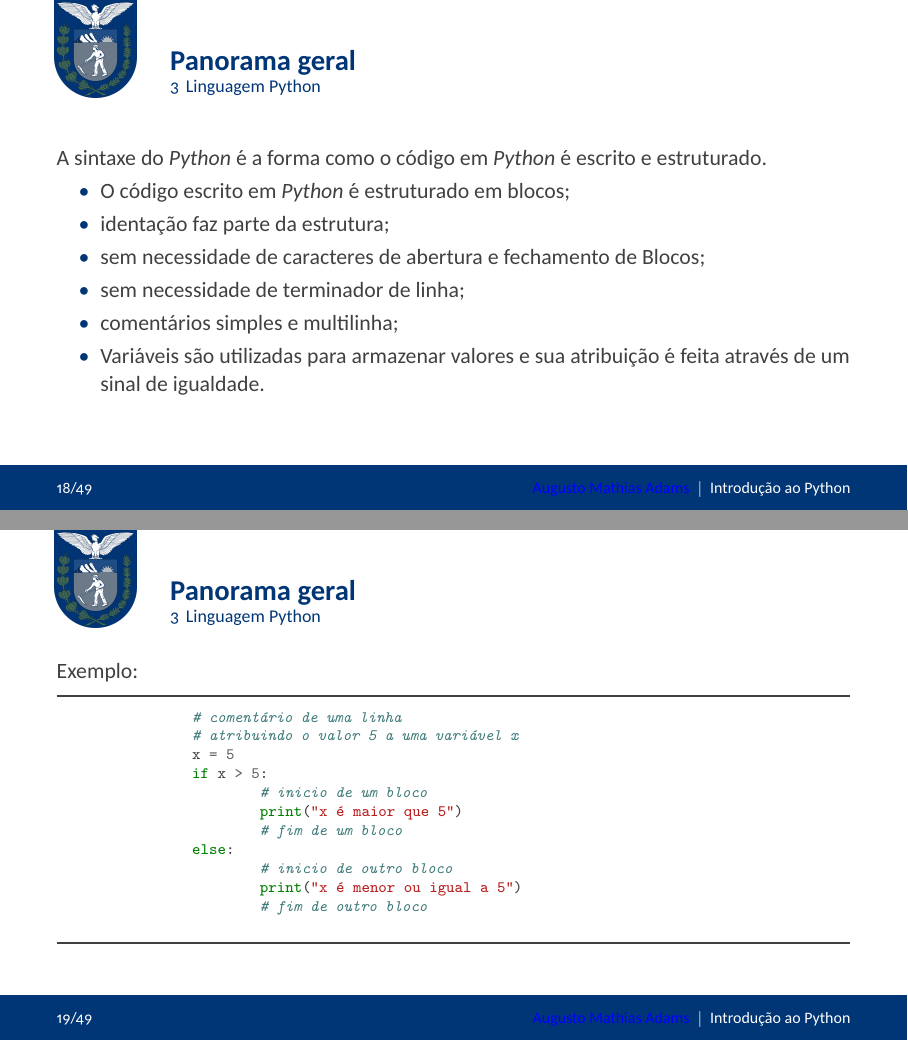
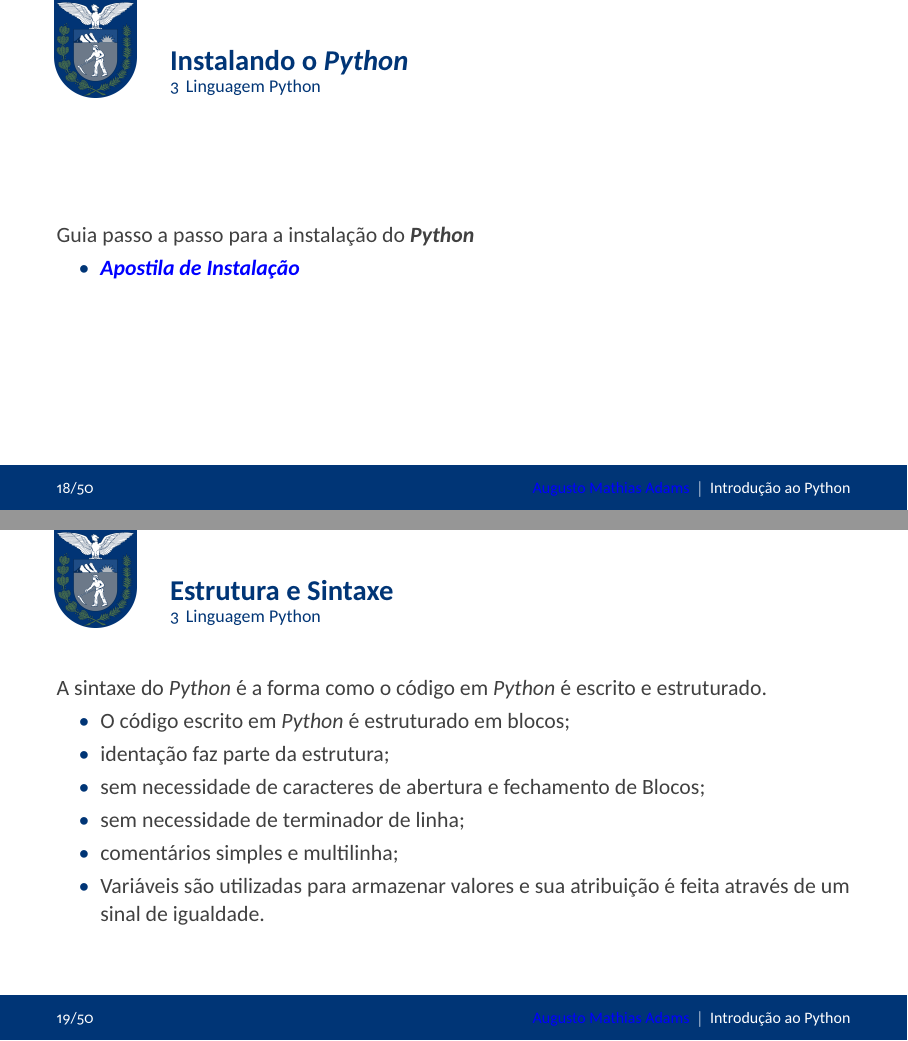
Before and after one commit to superflanker/nivelamento_python_tecnica_ciccr, LaTeX slides (modulo_01/modulo_01.tex): pages 18 and 19 of 49 before the commit and pages 18 and 19 of 50 after it, joined at a grey line. The pictures show the PDF file modulo_01/modulo_01.pdf that the author committed with the source.

Commit message:
Adicionado Bibliografia

```diff
--- a/modulo_01/modulo_01.tex
+++ b/modulo_01/modulo_01.tex
@@ -191,9 +192,19 @@ Programar é:
 	\end{itemize}
 \end{frame}
 
+\begin{frame}{Instalando o \textit{Python}}
+	Guia passo a passo para a instalação do \textbf{\textit{Python}}
+
+	\begin{itemize}
+		\item \href{bibliografia/Guia_Instalacao_Python.pdf}{\textbf{\textit{Apostila de Instalação}}}
+	\end{itemize}
+
+\end{frame}
+
+
 \subsection{Sintaxe}
 
-\begin{frame}{Panorama geral}
+\begin{frame}{Estrutura e Sintaxe}
 
 	A sintaxe do \textit{Python} é a forma como o código em \textit{Python} é escrito e
     estruturado.
```
Also changed, not shown: modulo_01/modulo_01.pdf, nivelamento/bibliografia/Guia_Instalacao_Python.pdf (added), modulo_01/modulo_01.tex (13 more changed lines), 7 other files. Lines whose indentation alone changed are shown as unchanged.
